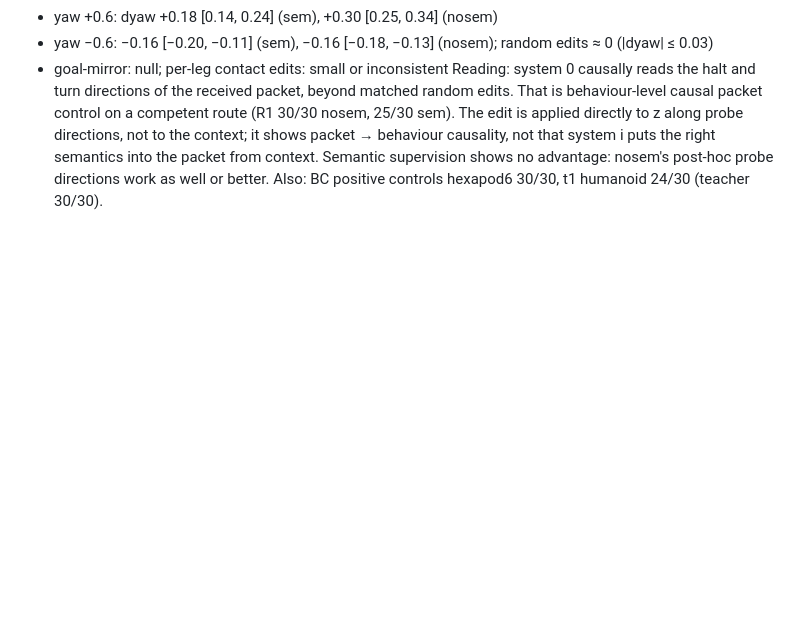
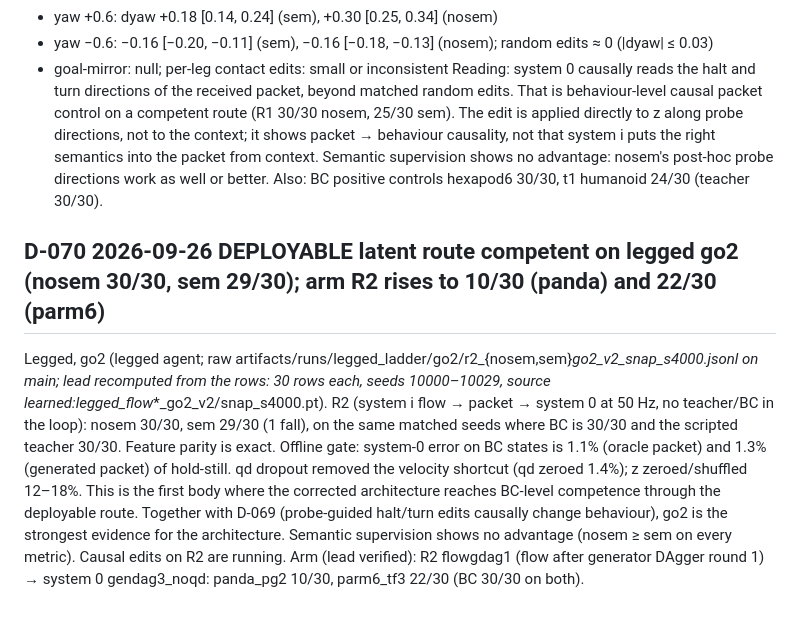
Before and after one commit to JacobFV/structured-psi0-latent-diffusion-dynamics, a Markdown page: research/decisions.md, the part around the change. Drawn GitHub-style; blank space fills up the shorter version.

Commit message:
D-070: deployable latent route competent on go2 (30/30, 29/30); arm R2 10/30, 22/30
Co-Authored-By: Claude Opus 5.5 <noreply@anthropic.com>

```diff
--- a/research/decisions.md
+++ b/research/decisions.md
@@ -256,3 +256,7 @@ legged agent (research/tracks/legged_vlm.md row 4b; raw peer artifacts/runs/legg
 - yaw −0.6: −0.16 [−0.20, −0.11] (sem), −0.16 [−0.18, −0.13] (nosem); random edits ≈ 0 (|dyaw| ≤ 0.03)
 - goal-mirror: null; per-leg contact edits: small or inconsistent
 Reading: system 0 causally reads the halt and turn directions of the received packet, beyond matched random edits. That is behaviour-level causal packet control on a competent route (R1 30/30 nosem, 25/30 sem). The edit is applied directly to z along probe directions, not to the context; it shows packet → behaviour causality, not that system i puts the right semantics into the packet from context. Semantic supervision shows no advantage: nosem's post-hoc probe directions work as well or better. Also: BC positive controls hexapod6 30/30, t1 humanoid 24/30 (teacher 30/30).
+
+## D-070 2026-09-26 DEPLOYABLE latent route competent on legged go2 (nosem 30/30, sem 29/30); arm R2 rises to 10/30 (panda) and 22/30 (parm6)
+Legged, go2 (legged agent; raw artifacts/runs/legged_ladder/go2/r2_{nosem,sem}_go2_v2_snap_s4000.jsonl on main; lead recomputed from the rows: 30 rows each, seeds 10000–10029, source learned:legged_flow_*_go2_v2/snap_s4000.pt). R2 (system i flow → packet → system 0 at 50 Hz, no teacher/BC in the loop): nosem 30/30, sem 29/30 (1 fall), on the same matched seeds where BC is 30/30 and the scripted teacher 30/30. Feature parity is exact. Offline gate: system-0 error on BC states is 1.1% (oracle packet) and 1.3% (generated packet) of hold-still. qd dropout removed the velocity shortcut (qd zeroed 1.4%); z zeroed/shuffled 12–18%. This is the first body where the corrected architecture reaches BC-level competence through the deployable route. Together with D-069 (probe-guided halt/turn edits causally change behaviour), go2 is the strongest evidence for the architecture. Semantic supervision shows no advantage (nosem ≥ sem on every metric). Causal edits on R2 are running.
+Arm (lead verified): R2 flowgdag1 (flow after generator DAgger round 1) → system 0 gendag3_noqd: panda_pg2 10/30, parm6_tf3 22/30 (BC 30/30 on both).
```
